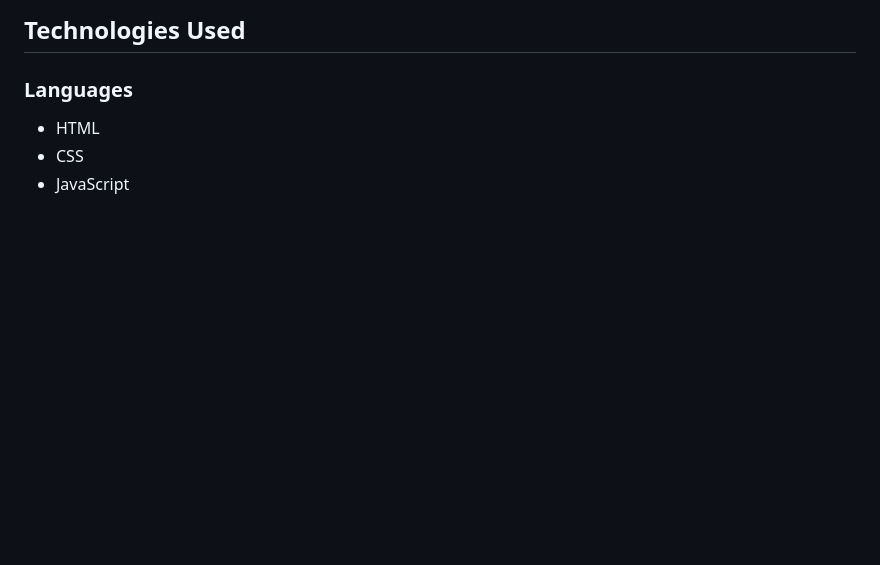
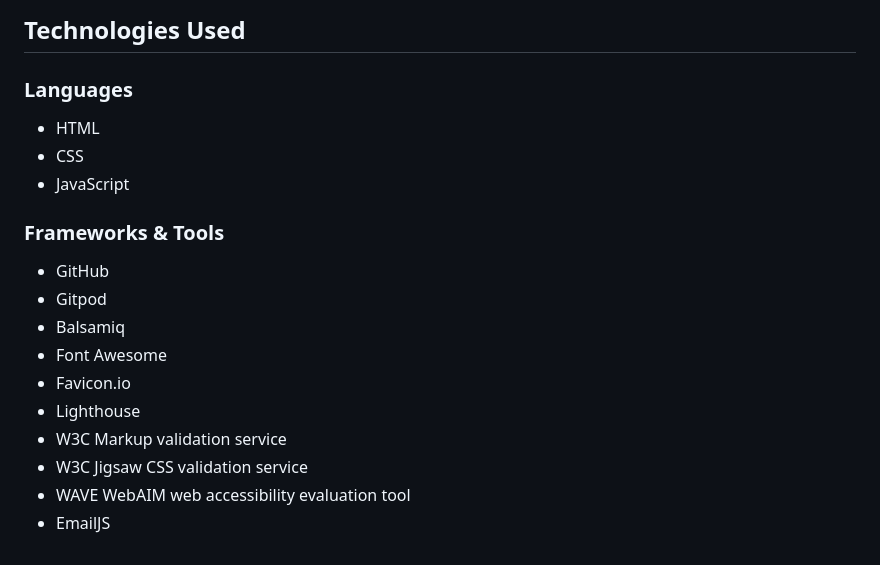
Before and after one commit to DanielE-J/WoW-Quiz, a Markdown page: README.md, the part around the change. Drawn GitHub-style; blank space fills up the shorter version.

Commit message:
Added frameworks and tools to readme

```diff
--- a/README.md
+++ b/README.md
@@ -110,3 +110,16 @@ The page is structured in a well know, recognizable, user friendly, and easy to
 - HTML
 - CSS
 - JavaScript
+
+### Frameworks & Tools
+
+* GitHub
+* Gitpod
+* Balsamiq
+* Font Awesome
+* Favicon<span>.</span>io
+* Lighthouse
+* W3C Markup validation service
+* W3C Jigsaw CSS validation service
+* WAVE WebAIM web accessibility evaluation tool
+* EmailJS
```
